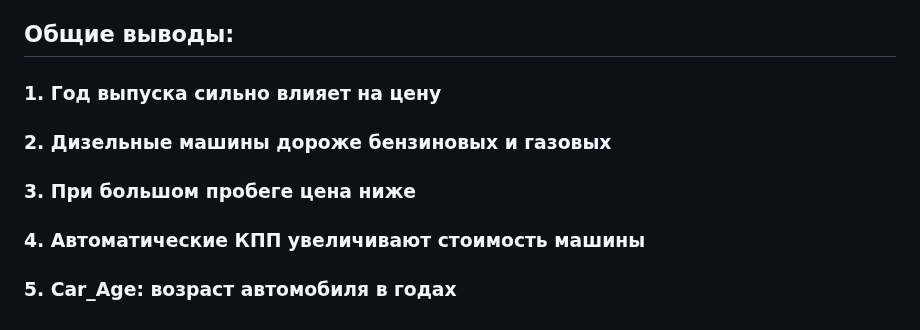
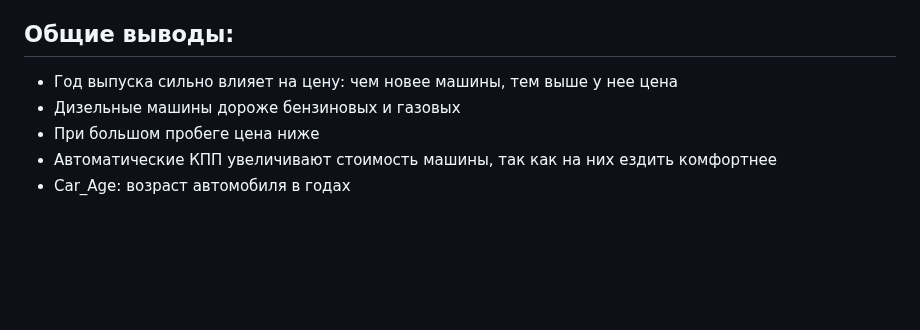
Before and after one commit to Vivaldition/IIS, a Markdown page: README.md, the part around the change. Rendered like a GitHub page; blank space fills up the shorter version.

```diff
--- a/README.md
+++ b/README.md
@@ -107,8 +107,8 @@
 
 ## Общие выводы:
 
-### 1. Год выпуска сильно влияет на цену <br/>
-### 2. Дизельные машины дороже бензиновых и газовых <br/>
-### 3. При большом пробеге цена ниже <br/>
-### 4. Автоматические КПП увеличивают стоимость машины <br/>
-### 5. Car_Age: возраст автомобиля в годах <br/>
+- Год выпуска сильно влияет на цену: чем новее машины, тем выше у нее цена
+- Дизельные машины дороже бензиновых и газовых
+- При большом пробеге цена ниже
+- Автоматические КПП увеличивают стоимость машины, так как на них ездить комфортнее
+- Car_Age: возраст автомобиля в годах
```
